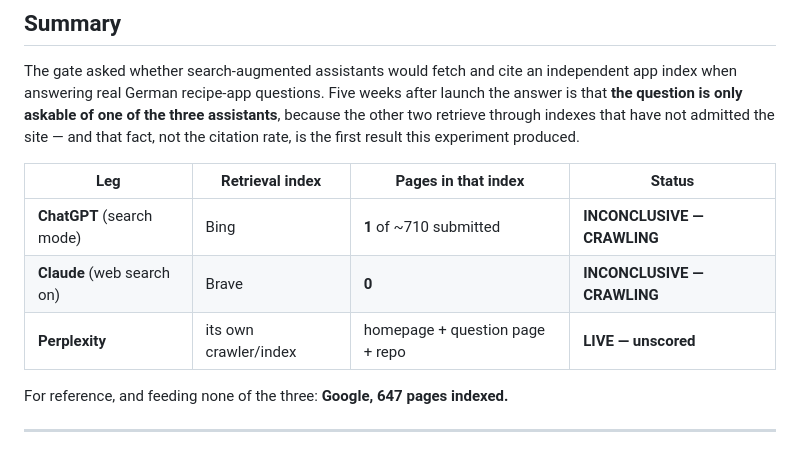
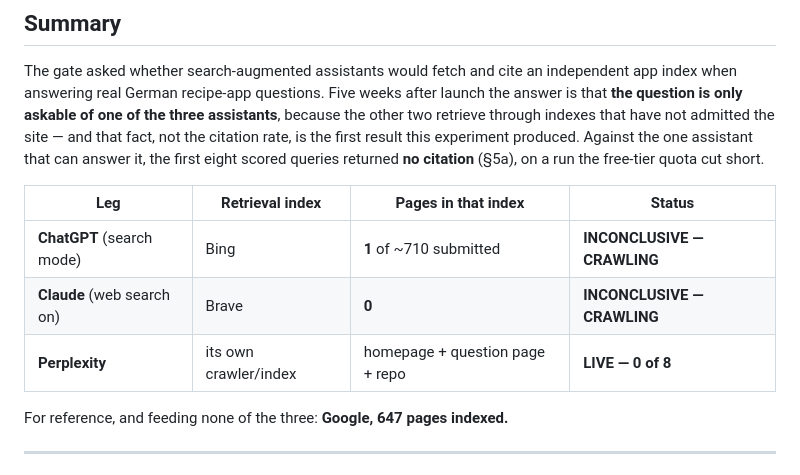
Before and after one commit to tim-muky/openappindex, a Markdown page: docs/gate-result.md, the part around the change. Rendered like a GitHub page.

Commit message:
gate-result: carry the run-1 outcome into the summary and leg table
Co-Authored-By: Claude Opus 5 <noreply@anthropic.com>

```diff
--- a/docs/gate-result.md
+++ b/docs/gate-result.md
@@ -15,13 +15,15 @@ The gate asked whether search-augmented assistants would fetch and cite an indep
 index when answering real German recipe-app questions. Five weeks after launch the answer is
 that **the question is only askable of one of the three assistants**, because the other two
 retrieve through indexes that have not admitted the site — and that fact, not the citation
-rate, is the first result this experiment produced.
+rate, is the first result this experiment produced. Against the one assistant that can answer
+it, the first eight scored queries returned **no citation** (§5a), on a run the free-tier quota
+cut short.
 
 | Leg | Retrieval index | Pages in that index | Status |
 |---|---|---|---|
 | **ChatGPT** (search mode) | Bing | **1** of ~710 submitted | **INCONCLUSIVE — CRAWLING** |
 | **Claude** (web search on) | Brave | **0** | **INCONCLUSIVE — CRAWLING** |
-| **Perplexity** | its own crawler/index | homepage + question page + repo | **LIVE — unscored** |
+| **Perplexity** | its own crawler/index | homepage + question page + repo | **LIVE — 0 of 8** |
 
 For reference, and feeding none of the three: **Google, 647 pages indexed.**
 
```
